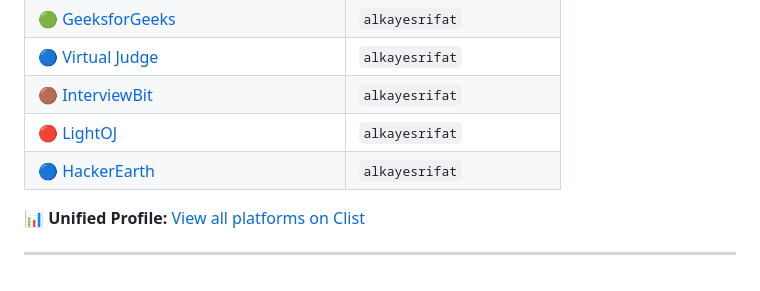
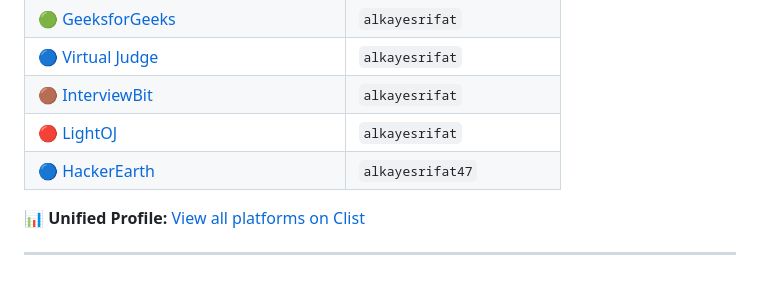
Before and after one commit to alkayesrifat/Contests, a Markdown page: README.md, the part around one of its changes. Drawn GitHub-style.

```diff
--- a/README.md
+++ b/README.md
@@ -61,7 +72,7 @@ Feel free to explore!
 | 🔵 [Virtual Judge](https://vjudge.net/user/alkayesrifat) | `alkayesrifat` |
 | 🟤 [InterviewBit](https://www.interviewbit.com/profile/alkayesrifat) | `alkayesrifat` |
 | 🔴 [LightOJ](https://lightoj.com/user/alkayesrifat) | `alkayesrifat` |
-| 🔵 [HackerEarth](https://www.hackerearth.com/@alkayesrifat) | `alkayesrifat` |
+| 🔵 [HackerEarth](https://www.hackerearth.com/@alkayesrifat47) | `alkayesrifat47` |
 
 📊 **Unified Profile:** [View all platforms on Clist](https://clist.by/coder/alkayesrifat/)
 
```
Also changed, not shown: other parts of README.md (+12 -1 lines).
